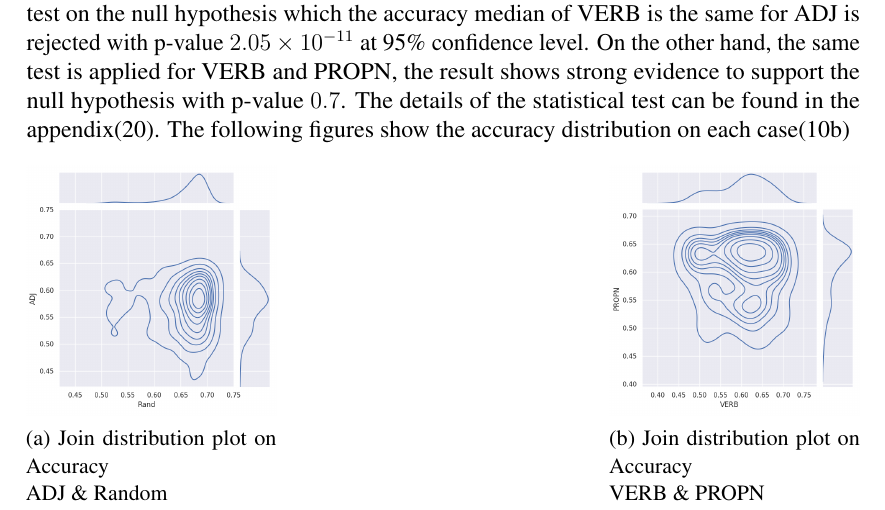
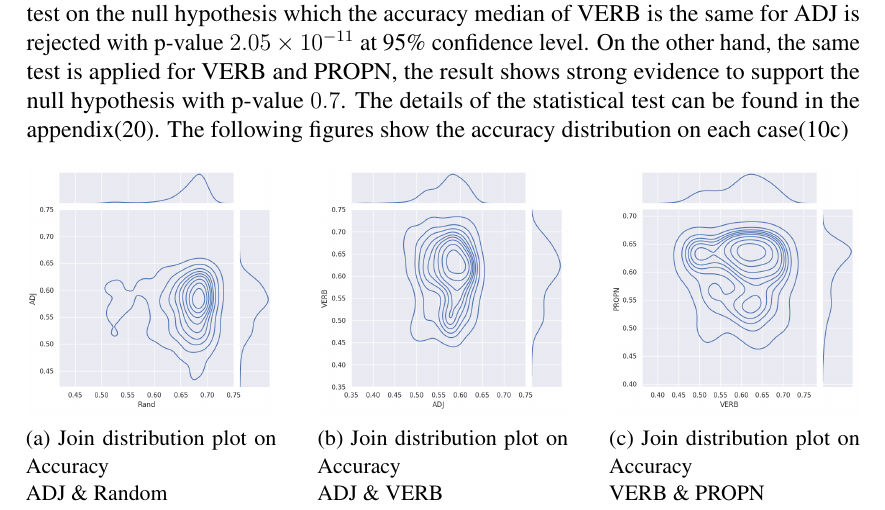
Before and after one commit to tik65536/unitartucs-thesis-tokenMerge, a LaTeX thesis (unitartucs-thesis-template.tex): part of page 21 of 28, cut so that both start at the same text. Compiled offline with pdfLaTeX.

Commit message:
Updates from Overleaf

```diff
--- a/unitartucs-thesis-template.tex
+++ b/unitartucs-thesis-template.tex
@@ -756,6 +756,11 @@ The test on the null hypothesis which the accuracy median of VERB is the same fo
 \end{subfigure}
 \hfill
 \begin{subfigure}[h]{0.3\linewidth}
+\includegraphics[width=\linewidth]{figures/merge_adj_verb_joinplot.png}
+\caption{Join distribution plot on Accuracy\\ADJ \& VERB}
+\end{subfigure}
+\hfill
+\begin{subfigure}[h]{0.3\linewidth}
 \includegraphics[width=\linewidth]{figures/merge_verb_propn_joinplot.png}
 \caption{Join distribution plot on Accuracy\\VERB \& PROPN}
 \label{fig:displot1}
```
